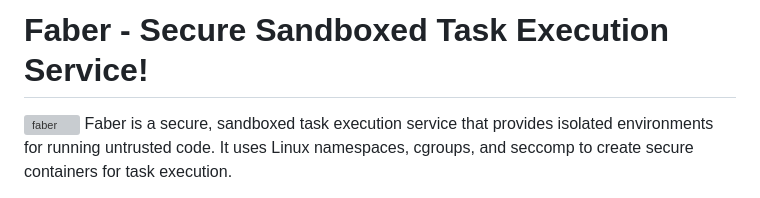
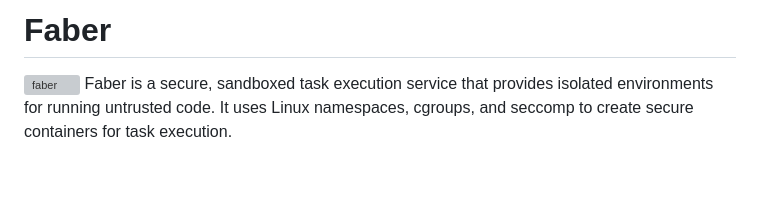
Before and after one commit to Fractal-Tess/faber, a Markdown page: README.md, the part around the change. Drawn GitHub-style; blank space fills up the shorter version; grey boxes are pictures that could not be loaded.

```diff
--- a/README.md
+++ b/README.md
@@ -1,4 +1,4 @@
-# Faber - Secure Sandboxed Task Execution Service!
+# Faber
 
 ![faber](./faber.png)
 Faber is a secure, sandboxed task execution service that provides isolated environments for running untrusted code. It uses Linux namespaces, cgroups, and seccomp to create secure containers for task execution.
```
